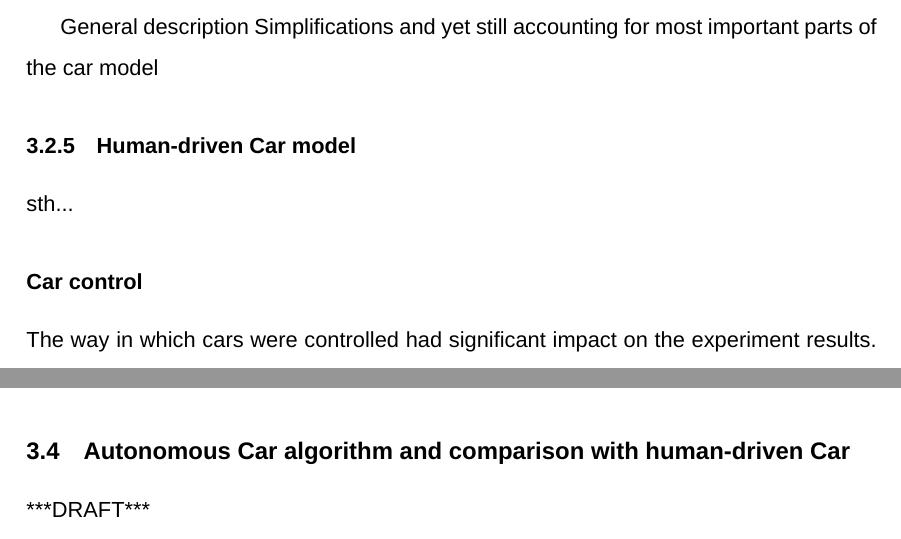
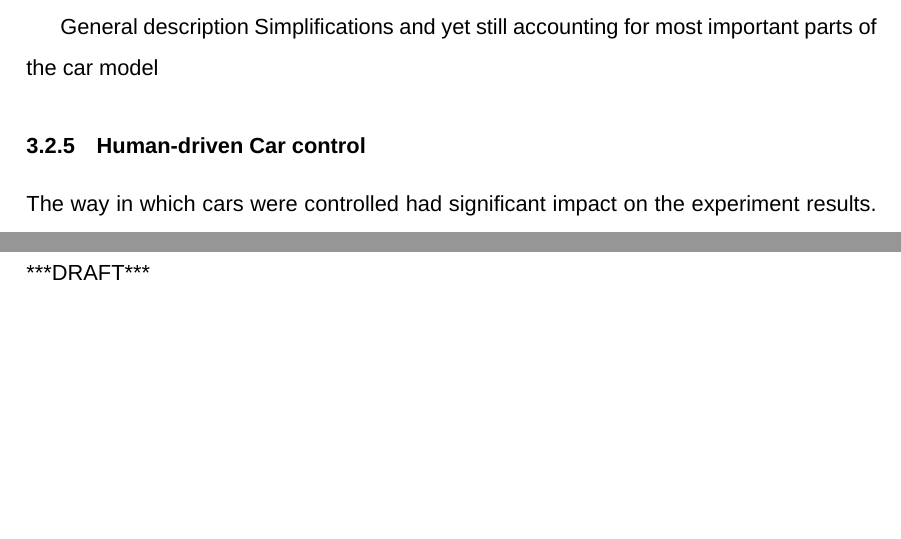
Before and after one commit to frozzins/autonomous_cars, a LaTeX thesis (autonomous_cars_dissertation.tex): two parts of pages 27 and 29 of 48, joined at a grey line, cut so that both start at the same text, the shorter picture padded with empty space. Compiled offline with XeLaTeX; a missing font is replaced by an installed copy or a similar font.

Commit message:
just about to do somer sagnificant changes

```diff
--- a/autonomous_cars_dissertation.tex
+++ b/autonomous_cars_dissertation.tex
@@ -738,11 +738,7 @@ General description Simplifications and yet still accounting for most important
 the car model
 
 
-\subsubsection{Human-driven Car model}
-
-sth...
-
-\subsubsection*{Car control}
+\subsubsection{Human-driven Car control}
 
 The way in which cars were controlled had significant impact on the experiment results. From participant's point of view car's behaviour should be predictable and similar to how real car behaves. The challenge was to achieve this kind of performance using only discreet inputs from keyboard. Graphical interface used by participants allowed to capture multiple keys pressed simultaneously, however resulting acceleration order had to always be one of the following: speed up, slow down, coast or brake. After analysing relevant literature it was decided that car's behaviour should be similar to one of the cars following models \citep{treiber2013traffic}. From The Gipps' Car Following Model given in \citet{spyropoulou2007simulation} a formula describing acceleration on the basis of current speed was extracted.
 
```
Also changed, not shown: autonomous_cars_dissertation.pdf, 2 other files.
